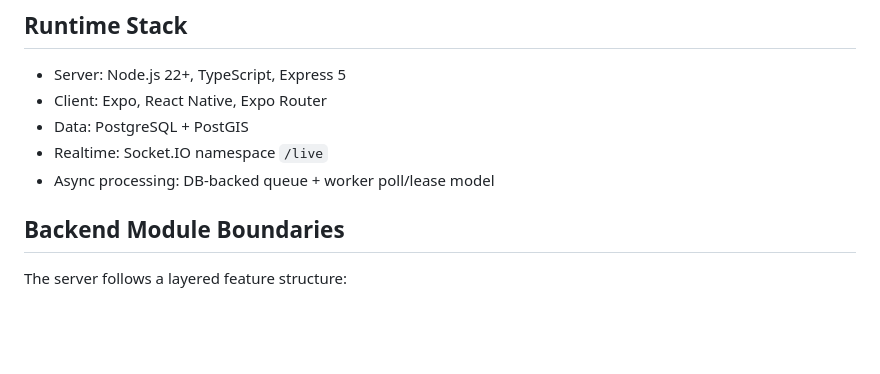
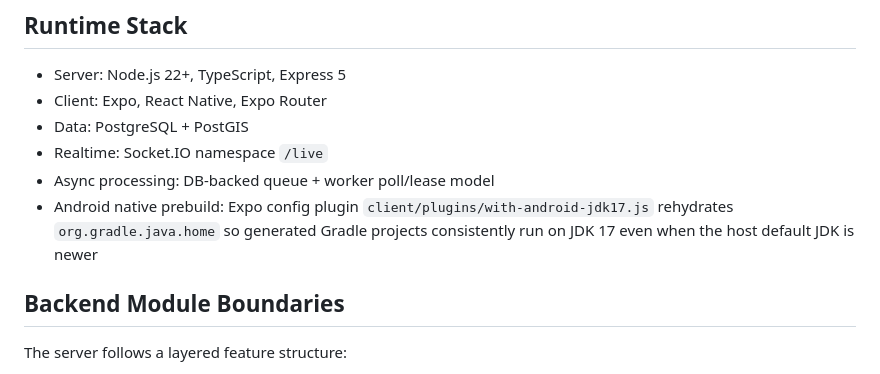
Before and after one commit to abhisri1997/throttlebase, a Markdown page: docs/technical-overview.md, the part around the change. Drawn GitHub-style; blank space fills up the shorter version.

```diff
--- a/docs/technical-overview.md
+++ b/docs/technical-overview.md
@@ -18,6 +18,7 @@ For deeper detail:
 - Data: PostgreSQL + PostGIS
 - Realtime: Socket.IO namespace `/live`
 - Async processing: DB-backed queue + worker poll/lease model
+- Android native prebuild: Expo config plugin `client/plugins/with-android-jdk17.js` rehydrates `org.gradle.java.home` so generated Gradle projects consistently run on JDK 17 even when the host default JDK is newer
 
 ## Backend Module Boundaries
 
```
Also changed, not shown: ai-assistant.md (+1 -1 lines), docs/project-status.md (+1 -0 lines).
